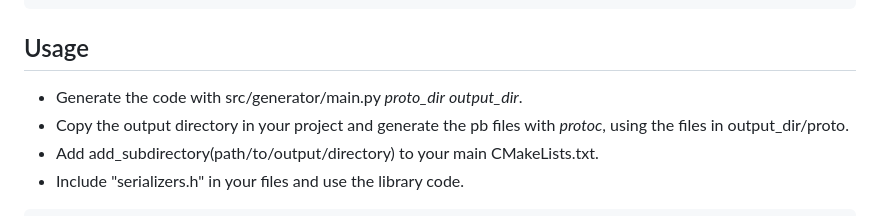
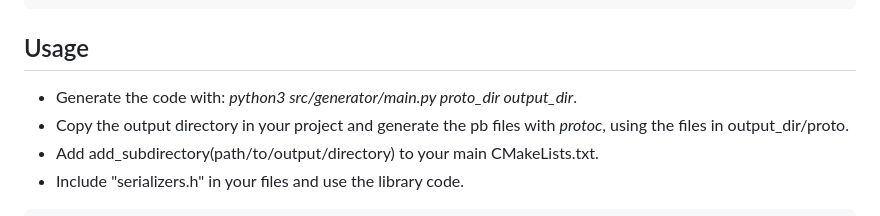
Before and after one commit to eagletrt/serializers, a Markdown page: README.md, the part around the change. Rendered like a GitHub page.

Commit message:
chore: readme Usage

````diff
--- a/README.md
+++ b/README.md
@@ -93,7 +93,7 @@ struct MyMessage
 ```
 
 ## Usage
-- Generate the code with src/generator/main.py *proto_dir* *output_dir*.
+- Generate the code with: *python3 src/generator/main.py proto_dir output_dir*.
 - Copy the output directory in your project and generate the pb files with _protoc_, using
 the files in output_dir/proto.
 - Add add_subdirectory(path/to/output/directory) to your main CMakeLists.txt.
````
